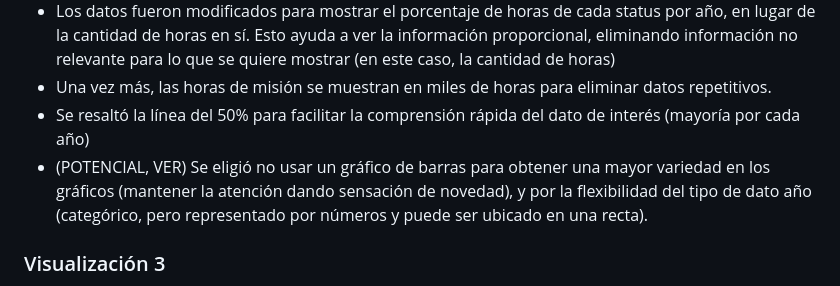
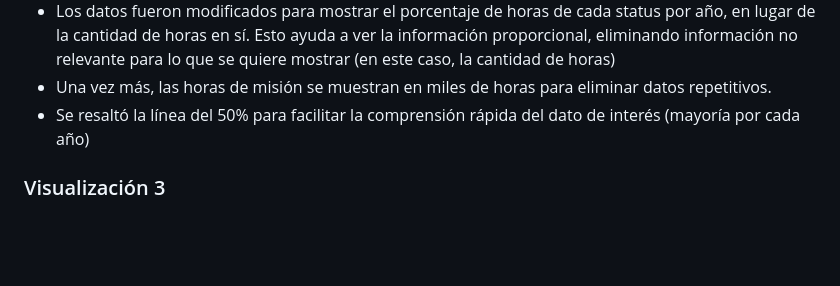
Before and after one commit to jenndeprada/vd_s2_tp2_mascialino_deprada, a Markdown page: README.md, the part around the change. Rendered like a GitHub page; blank space fills up the shorter version.

Commit message:
cambios en archivo readme

```diff
--- a/README.md
+++ b/README.md
@@ -17,7 +17,6 @@ Este gráfico muestra el proporcional de horas de misión por año correspondien
 - Los datos fueron modificados para mostrar el porcentaje de horas de cada status por año, en lugar de la cantidad de horas en sí. Esto ayuda a ver la información proporcional, eliminando información no relevante para lo que se quiere mostrar (en este caso, la cantidad de horas)
 - Una vez más, las horas de misión se muestran en miles de horas para eliminar datos repetitivos.
 - Se resaltó la línea del 50% para facilitar la comprensión rápida del dato de interés (mayoría por cada año)
-- (POTENCIAL, VER) Se eligió no usar un gráfico de barras para obtener una mayor variedad en los gráficos (mantener la atención dando sensación de novedad), y por la flexibilidad del tipo de dato año (categórico, pero representado por números y puede ser ubicado en una recta).
 
 ### Visualización 3
 
```
